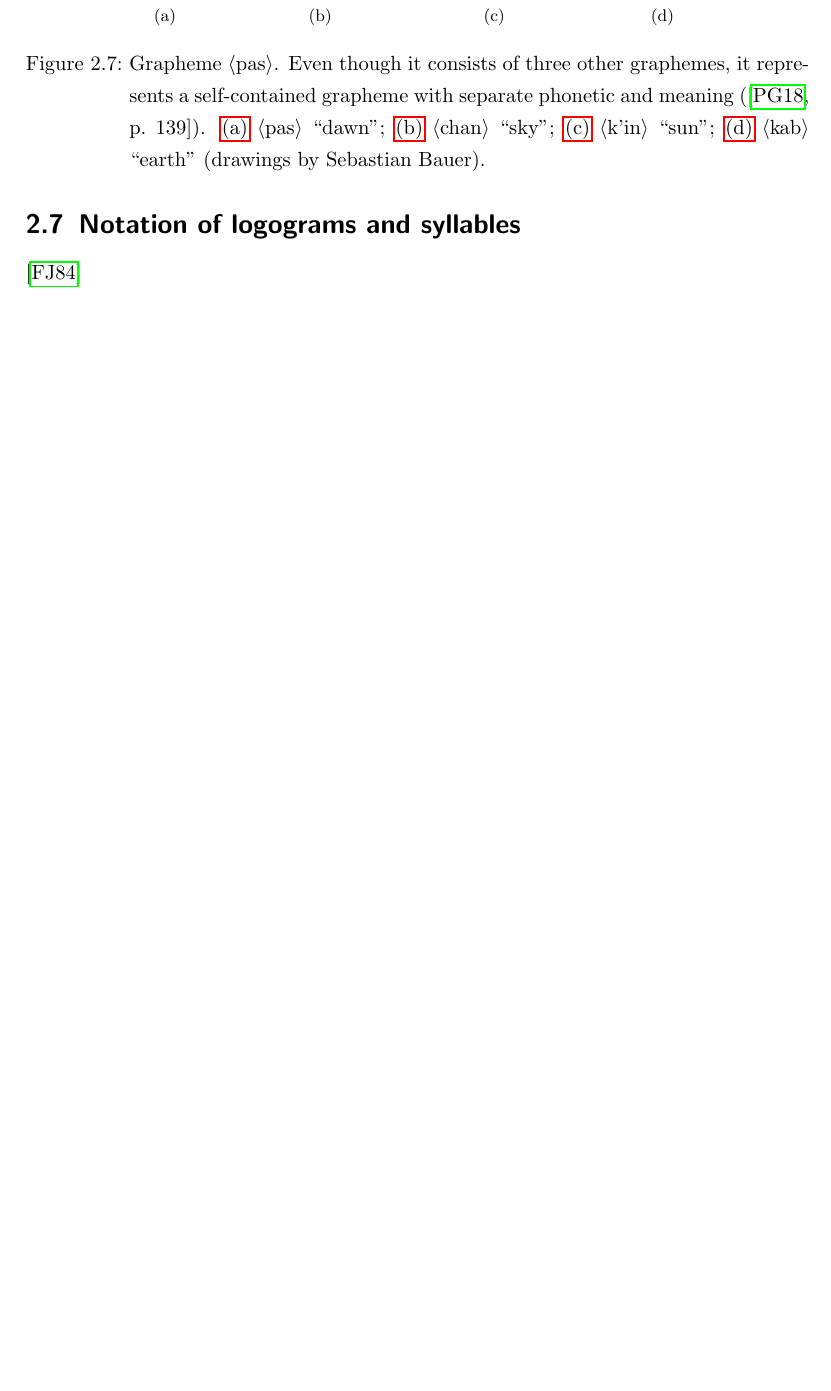
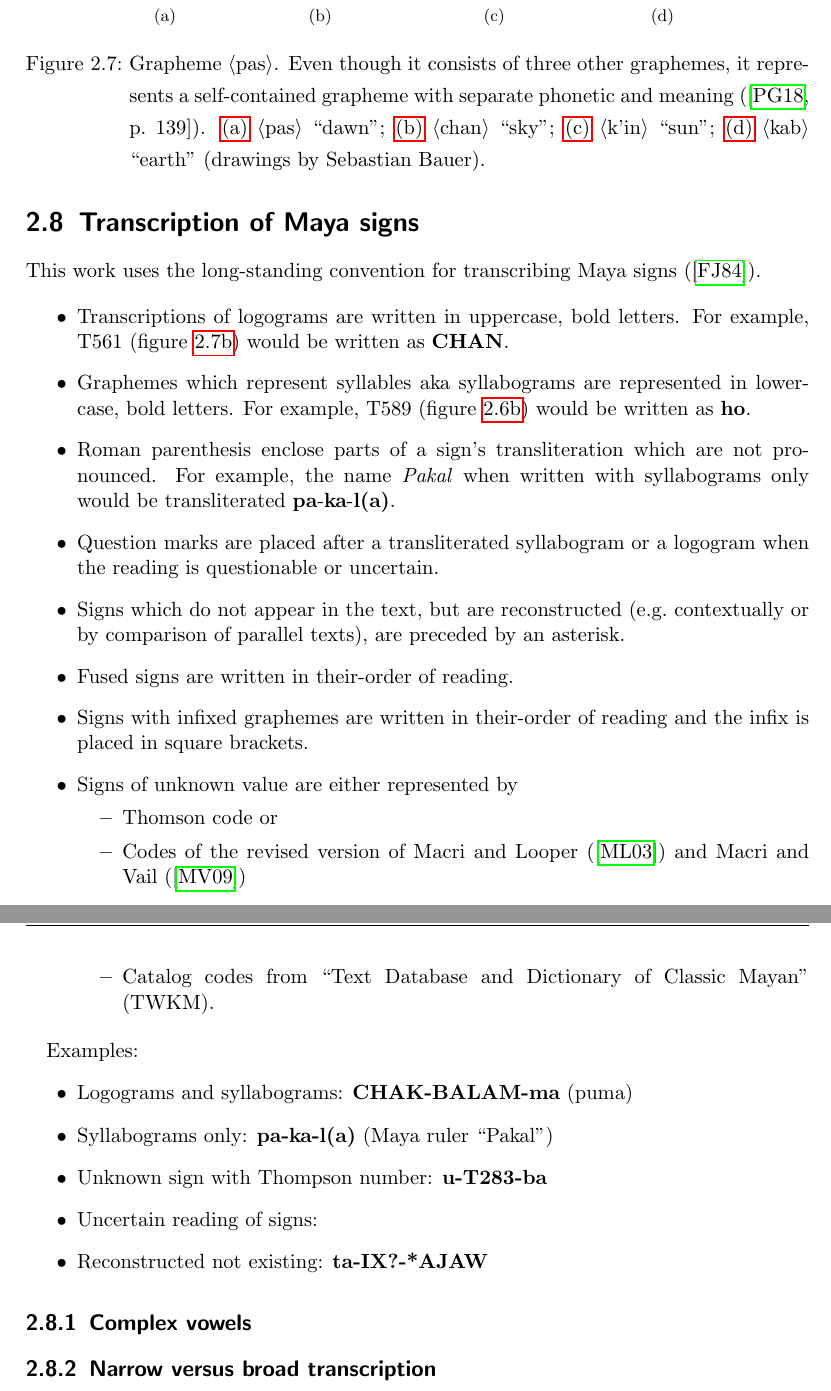
Before and after one commit to yax-lakam-tuun/maya-decipherment, a LaTeX thesis (main.tex, which reads maya/linguistics.sty, terminology/terminology.tex): part of page 18 of 22 before the commit and two parts of pages 18 and 19 of 23 after it, the two joined at a grey line, cut so that both start at the same text, the shorter picture padded with empty space. Compiled offline with pdfLaTeX.

Commit message:
[#29] Working on transcription theory of Maya signs

```diff
--- a/maya/linguistics.sty
+++ b/maya/linguistics.sty
@@ -2,7 +2,8 @@
 \ProvidesPackage{maya/linguistics}[Package for all kinds of linguistics]
 \RequirePackage{xspace}
 
-\newcommand{\syllable}[1]{\textbf{\expandafter\MakeLowercase\expandafter{#1}}}
+\newcommand{\transliteration}[1]{\textbf{#1}}
+\newcommand{\syllabogram}[1]{\textbf{\expandafter\MakeLowercase\expandafter{#1}}}
 \newcommand{\logogram}[1]{\textbf{\expandafter\MakeUppercase\expandafter{#1}}}
 \newcommand{\grapheme}[1]{$\langle\textrm{\expandafter{#1}}\rangle$}
 \newcommand{\glottalstop}{’}
--- a/terminology/terminology.tex
+++ b/terminology/terminology.tex
@@ -409,33 +413,80 @@ separate grapheme and assigned it the code ZX2.
     \subfloat[][]{
         \centering
         \includegraphics[height=\glyphblockheight]{img/grapheme-PAS}
-        \label{fig:terminology-glyphs-pas}
+        \label{fig:terminology-glyph-pas}
     }
     \subfloat[][]{
         \centering
         \includegraphics[height=\glyphblockheight]{img/grapheme-CHAN}
-        \label{fig:terminology-glyphs-chan}
+        \label{fig:terminology-glyph-chan}
     }
     \subfloat[][]{
         \centering
         \includegraphics[height=\glyphblockheight]{img/grapheme-KIN}
-        \label{fig:terminology-glyphs-kin}
+        \label{fig:terminology-glyph-kin}
     }
     \subfloat[]{
         \centering
         \includegraphics[height=\glyphblockheight]{img/grapheme-KAB}
-        \label{fig:terminology-glyphs-kab}
+        \label{fig:terminology-glyph-kab}
     }
     \caption[Grapheme \grapheme{pas}]{Grapheme \grapheme{pas}. Even though it consists of three
              other graphemes, it represents a self-contained grapheme with separate phonetic and
              meaning (\cite[139]{prager2018}).
-             \subref{fig:terminology-glyphs-pas} \grapheme{pas} ``dawn'';
-             \subref{fig:terminology-glyphs-chan} \grapheme{chan} ``sky'';
-             \subref{fig:terminology-glyphs-kin} \grapheme{k\glottalstop{}in} ``sun'';
-             \subref{fig:terminology-glyphs-kab} \grapheme{kab} ``earth'' (\authordrawings).}
+             \subref{fig:terminology-glyph-pas} \grapheme{pas} ``dawn'';
+             \subref{fig:terminology-glyph-chan} \grapheme{chan} ``sky'';
+             \subref{fig:terminology-glyph-kin} \grapheme{k\glottalstop{}in} ``sun'';
+             \subref{fig:terminology-glyph-kab} \grapheme{kab} ``earth'' (\authordrawings).}
 \end{figure}
 % LTeX: enabled=true
 
-\section{Notation of logograms and syllables}
-\cite{jamesjusteson1984}
+\section{Transcription of Maya signs}
+This work uses the long-standing convention for transcribing Maya signs (\cite{jamesjusteson1984}).
+
+\begin{itemize}
+    \item Transcriptions of logograms are written in uppercase, bold letters.
+          For example, \thompson{561} (\cref{fig:terminology-glyph-chan}) would be written as \logogram{CHAN}.
+    \item Graphemes which represent syllables aka syllabograms are represented in
+          lowercase, bold letters.
+          For example, \thompson{589} (\cref{fig:terminology-t589-t607}) would be written as \syllabogram{ho}.
+    \item Roman parenthesis enclose parts of a sign's transliteration which are not pronounced.
+          For example, the name \emph{Pakal} when written with syllabograms only would be transliterated
+          % LTeX: enabled=false
+          \syllabogram{pa}-\syllabogram{ka}-\syllabogram{l(a)}.
+          % LTeX: enabled=true
+    \item Question marks are placed after a transliterated syllabogram or a
+          logogram when the reading is questionable or uncertain.
+    \item Signs which do not appear in the text, but are reconstructed
+          (e.g.\ contextually or by comparison of parallel texts), are preceded by an asterisk.
+    \item Fused signs are written in their-order of reading.
+    \item Signs with infixed graphemes are written in their-order of reading and the infix is placed
+          in square brackets.
+    \item Signs of unknown value are either represented by
+          \begin{itemize}
+            \item Thomson code or
+            \item Codes of the revised version of Macri and Looper (\cite{macrilooper2003}) and
+                  Macri and Vail (\cite{macrivail2009})
+            \item Catalog codes from ``Text Database and Dictionary of Classic Mayan'' (TWKM).
+          \end{itemize}
+\end{itemize}
+
+Examples:
+% LTeX: enabled=false
+\begin{itemize}
+    \item Logograms and syllabograms:
+          \transliteration{\logogram{CHAK}-\logogram{BALAM}-\syllabogram{ma}} (puma)
+    \item Syllabograms only:
+          \transliteration{\syllabogram{pa}-\syllabogram{ka}-\syllabogram{l(a)}} (Maya ruler ``Pakal'')
+    \item Unknown sign with Thompson number:
+          \transliteration{\syllabogram{u}-\thompson{283}-\syllabogram{ba}}
+    \item Uncertain reading of signs:
+    \item Reconstructed not existing:
+          \transliteration{\syllabogram{ta}-\logogram{IX}?-*\logogram{AJAW}}
+\end{itemize}
+% LTeX: enabled=true
+
+\subsection{Complex vowels}
+
+\subsection{Narrow versus broad transcription}
+
 \end{document}
```
Also changed, not shown: references.bib (+8 -0 lines), terminology/terminology.tex (28 more changed lines).
